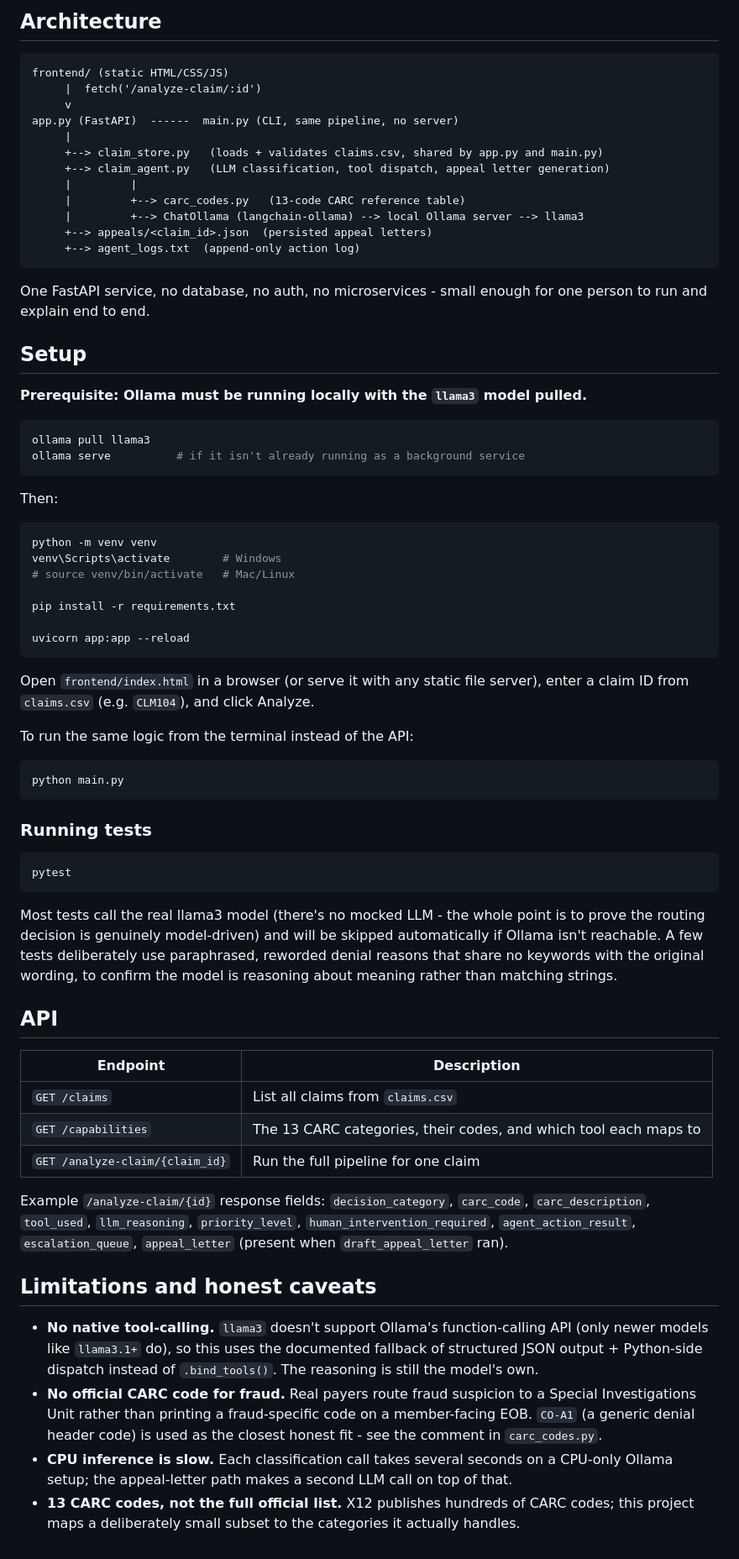
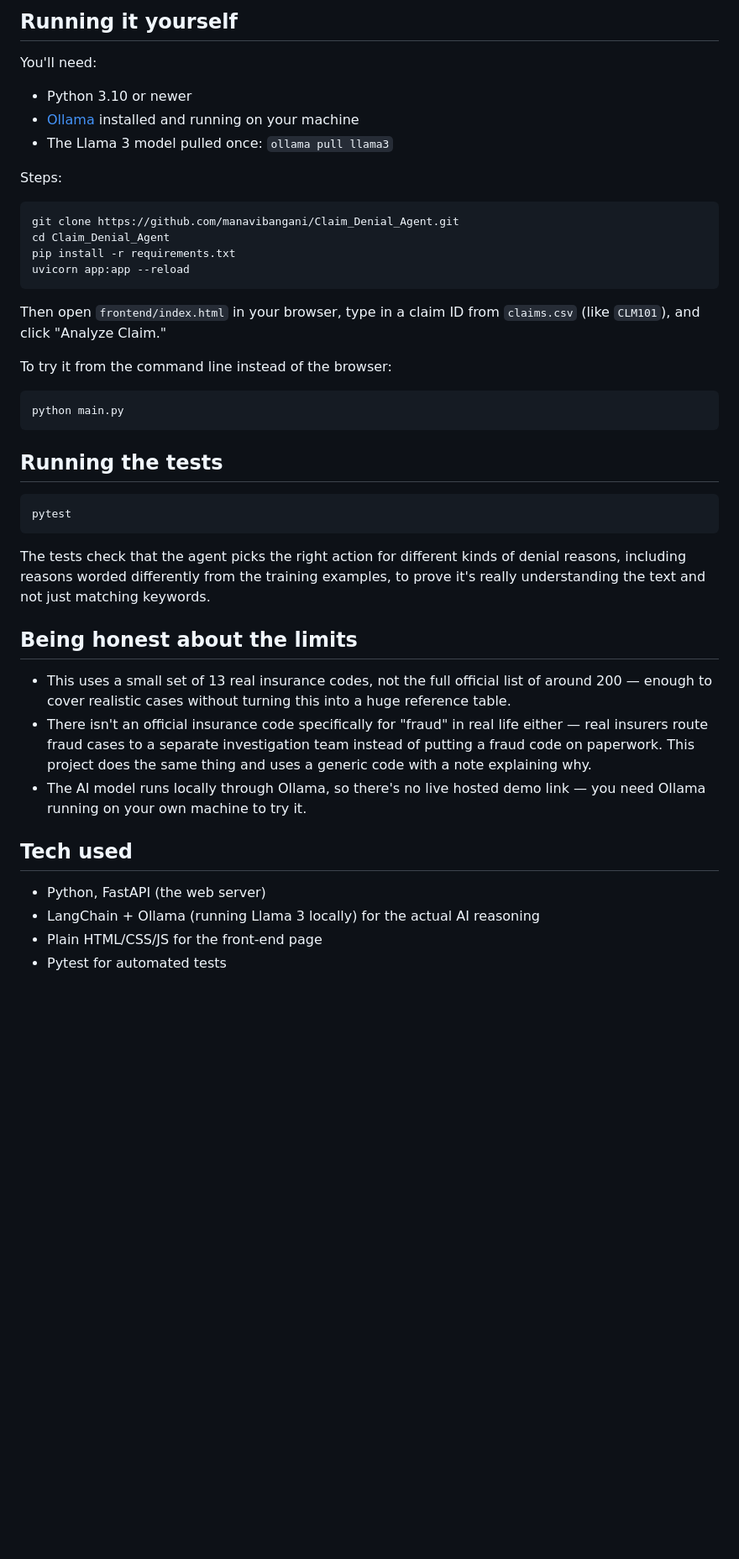
Before and after one commit to manavibangani/Claim_Denial_Agent, a Markdown page: README.md, the part around one of its changes. Shown at 84% size. Rendered like a GitHub page; blank space fills up the shorter version.

Commit message:
Revise README for clarity and project details
Updated project name and refined project explanation for clarity. Added sections on project purpose, functionality, architecture, setup, and limitations.

````diff
--- a/README.md
+++ b/README.md
@@ -60,93 +41,47 @@ flowchart TD
 ```
 
-## Architecture
+## Running it yourself
 
-```
-frontend/ (static HTML/CSS/JS)
-     |  fetch('/analyze-claim/:id')
-     v
-app.py (FastAPI)  ------  main.py (CLI, same pipeline, no server)
-     |
-     +--> claim_store.py   (loads + validates claims.csv, shared by app.py and main.py)
-     +--> claim_agent.py   (LLM classification, tool dispatch, appeal letter generation)
-     |         |
-     |         +--> carc_codes.py   (13-code CARC reference table)
-     |         +--> ChatOllama (langchain-ollama) --> local Ollama server --> llama3
-     +--> appeals/<claim_id>.json  (persisted appeal letters)
-     +--> agent_logs.txt  (append-only action log)
-```
+You'll need:
 
-One FastAPI service, no database, no auth, no microservices - small enough for one
-person to run and explain end to end.
+- Python 3.10 or newer
+- [Ollama](https://ollama.com) installed and running on your machine
+- The Llama 3 model pulled once: `ollama pull llama3`
 
-## Setup
-
-**Prerequisite: Ollama must be running locally with the `llama3` model pulled.**
+Steps:
 
 ```bash
-ollama pull llama3
-ollama serve          # if it isn't already running as a background service
-```
-
-Then:
-
-```bash
-python -m venv venv
-venv\Scripts\activate        # Windows
-# source venv/bin/activate   # Mac/Linux
-
+git clone https://github.com/manavibangani/Claim_Denial_Agent.git
+cd Claim_Denial_Agent
 pip install -r requirements.txt
-
 uvicorn app:app --reload
 ```
 
-Open `frontend/index.html` in a browser (or serve it with any static file server),
-enter a claim ID from `claims.csv` (e.g. `CLM104`), and click Analyze.
+Then open `frontend/index.html` in your browser, type in a claim ID from `claims.csv` (like `CLM101`), and click "Analyze Claim."
 
-To run the same logic from the terminal instead of the API:
+To try it from the command line instead of the browser:
 
 ```bash
 python main.py
 ```
 
-### Running tests
+## Running the tests
 
 ```bash
 pytest
 ```
 
-Most tests call the real llama3 model (there's no mocked LLM - the whole point is
-to prove the routing decision is genuinely model-driven) and will be skipped
-automatically if Ollama isn't reachable. A few tests deliberately use paraphrased,
-reworded denial reasons that share no keywords with the original wording, to
-confirm the model is reasoning about meaning rather than matching strings.
+The tests check that the agent picks the right action for different kinds of denial reasons, including reasons worded differently from the training examples, to prove it's really understanding the text and not just matching keywords.
 
-## API
+## Being honest about the limits
 
-| Endpoint | Description |
-|---|---|
-| `GET /claims` | List all claims from `claims.csv` |
-| `GET /capabilities` | The 13 CARC categories, their codes, and which tool each maps to |
-| `GET /analyze-claim/{claim_id}` | Run the full pipeline for one claim |
+- This uses a small set of 13 real insurance codes, not the full official list of around 200 — enough to cover realistic cases without turning this into a huge reference table.
+- There isn't an official insurance code specifically for "fraud" in real life either — real insurers route fraud cases to a separate investigation team instead of putting a fraud code on paperwork. This project does the same thing and uses a generic code with a note explaining why.
+- The AI model runs locally through Ollama, so there's no live hosted demo link — you need Ollama running on your own machine to try it.
 
-Example `/analyze-claim/{id}` response fields: `decision_category`, `carc_code`,
-`carc_description`, `tool_used`, `llm_reasoning`, `priority_level`,
-`human_intervention_required`, `agent_action_result`, `escalation_queue`,
-`appeal_letter` (present when `draft_appeal_letter` ran).
+## Tech used
 
-## Limitations and honest caveats
-
-- **No native tool-calling.** `llama3` doesn't support Ollama's function-calling
-  API (only newer models like `llama3.1+` do), so this uses the documented
-  fallback of structured JSON output + Python-side dispatch instead of
-  `.bind_tools()`. The reasoning is still the model's own.
-- **No official CARC code for fraud.** Real payers route fraud suspicion to a
-  Special Investigations Unit rather than printing a fraud-specific code on a
-  member-facing EOB. `CO-A1` (a generic denial header code) is used as the
-  closest honest fit - see the comment in `carc_codes.py`.
-- **CPU inference is slow.** Each classification call takes several seconds on a
-  CPU-only Ollama setup; the appeal-letter path makes a second LLM call on top of
-  that.
-- **13 CARC codes, not the full official list.** X12 publishes hundreds of CARC
-  codes; this project maps a deliberately small subset to the categories it
-  actually handles.
+- Python, FastAPI (the web server)
+- LangChain + Ollama (running Llama 3 locally) for the actual AI reasoning
+- Plain HTML/CSS/JS for the front-end page
+- Pytest for automated tests
````
Also changed, not shown: other parts of README.md (+31 -50 lines).
